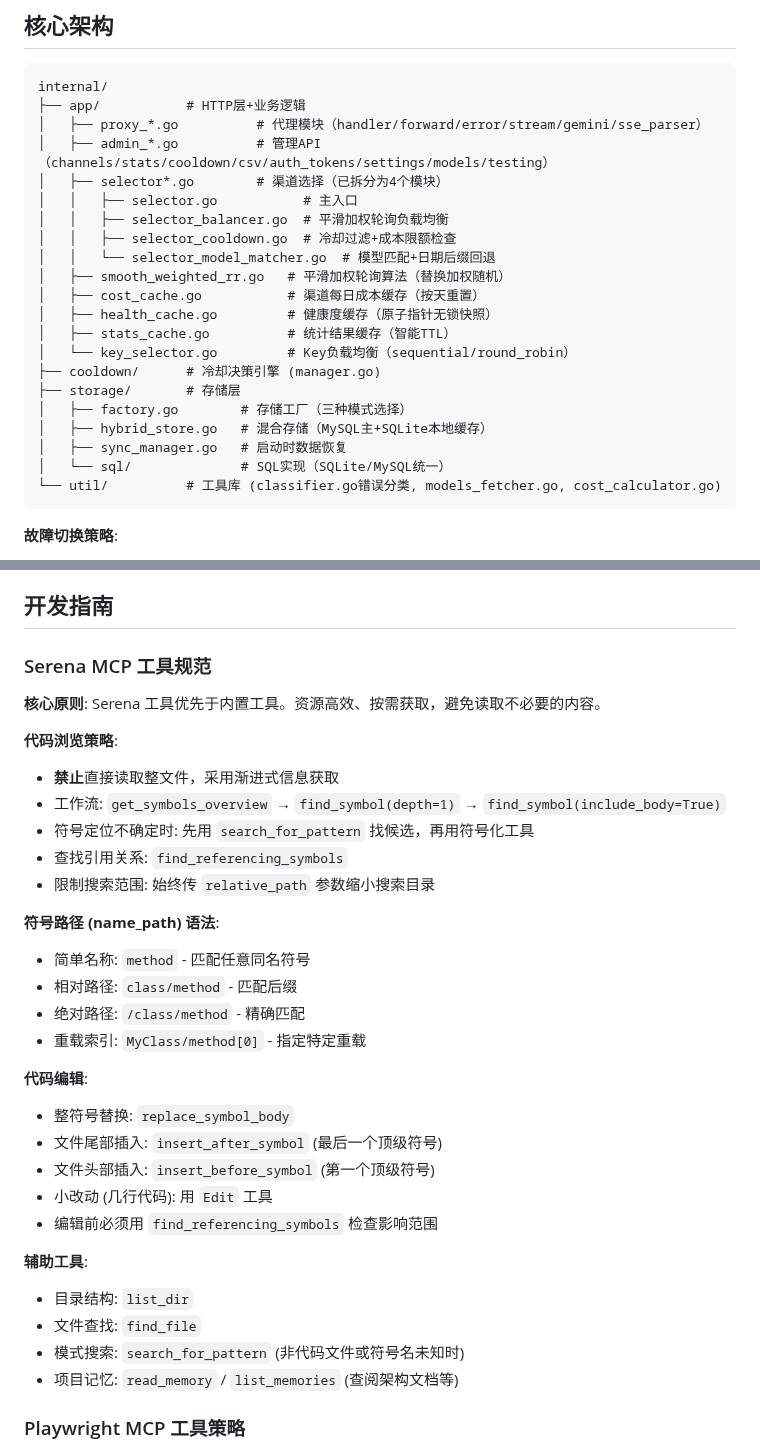
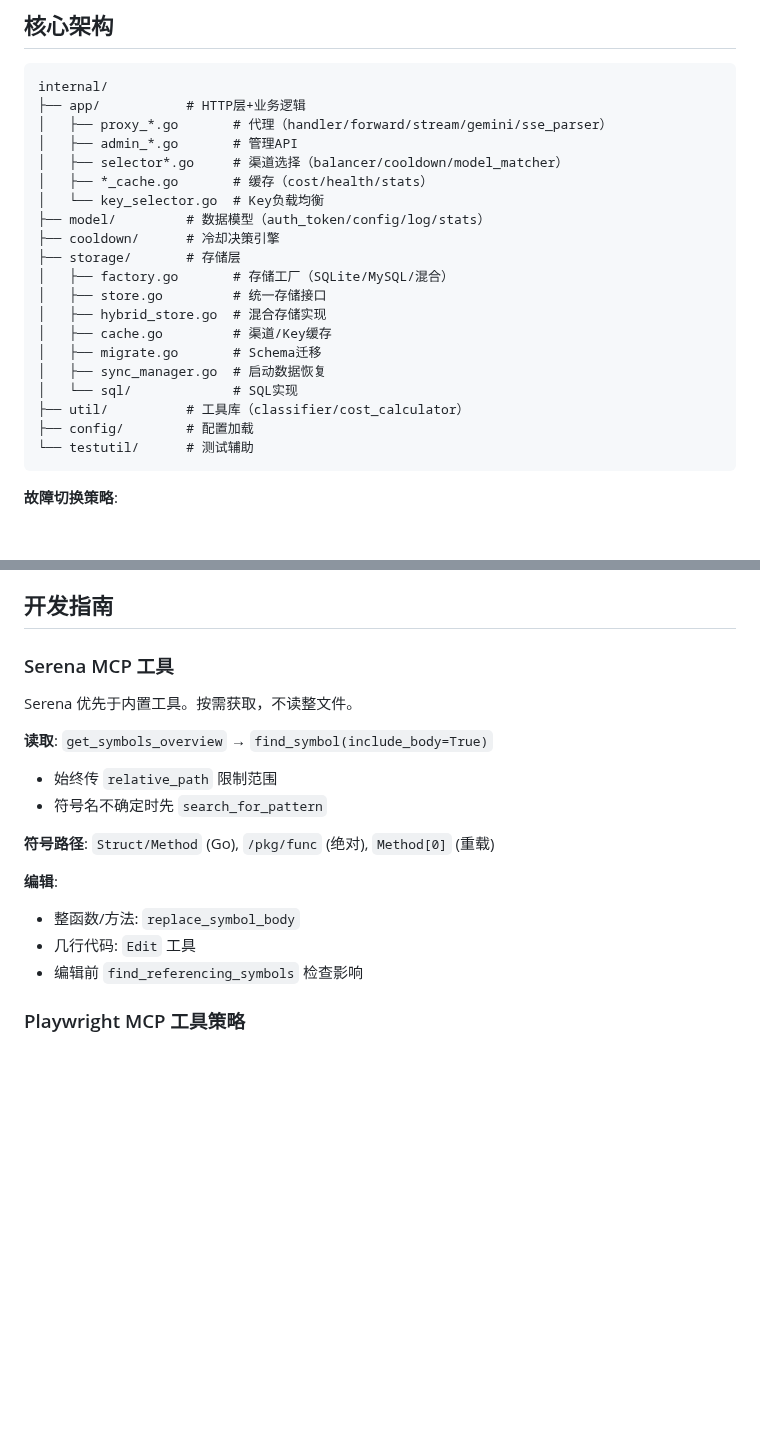
Before and after one commit to caidaoli/ccLoad, a Markdown page: CLAUDE.md, 2 parts joined by grey strips. Rendered like a GitHub page; blank space fills up the shorter version.

Commit message:
docs: 精简 CLAUDE.md 架构图与 Serena 指南
- 架构图新增 model/config/testutil 目录，补全 storage 核心文件
- Serena 工具规范从 36 行压缩到 12 行，删除冗余描述
- 用通配符归类文件（selector*.go, *_cache.go），减少噪音

````diff
--- a/CLAUDE.md
+++ b/CLAUDE.md
@@ -23,25 +23,24 @@ go run -tags go_json .
 ```
 internal/
 ├── app/           # HTTP层+业务逻辑
-│   ├── proxy_*.go          # 代理模块（handler/forward/error/stream/gemini/sse_parser）
-│   ├── admin_*.go          # 管理API（channels/stats/cooldown/csv/auth_tokens/settings/models/testing）
-│   ├── selector*.go        # 渠道选择（已拆分为4个模块）
-│   │   ├── selector.go           # 主入口
-│   │   ├── selector_balancer.go  # 平滑加权轮询负载均衡
-│   │   ├── selector_cooldown.go  # 冷却过滤+成本限额检查
-│   │   └── selector_model_matcher.go  # 模型匹配+日期后缀回退
-│   ├── smooth_weighted_rr.go   # 平滑加权轮询算法（替换加权随机）
-│   ├── cost_cache.go           # 渠道每日成本缓存（按天重置）
-│   ├── health_cache.go         # 健康度缓存（原子指针无锁快照）
-│   ├── stats_cache.go          # 统计结果缓存（智能TTL）
-│   └── key_selector.go         # Key负载均衡（sequential/round_robin）
-├── cooldown/      # 冷却决策引擎 (manager.go)
+│   ├── proxy_*.go       # 代理（handler/forward/stream/gemini/sse_parser）
+│   ├── admin_*.go       # 管理API
+│   ├── selector*.go     # 渠道选择（balancer/cooldown/model_matcher）
+│   ├── *_cache.go       # 缓存（cost/health/stats）
+│   └── key_selector.go  # Key负载均衡
+├── model/         # 数据模型（auth_token/config/log/stats）
+├── cooldown/      # 冷却决策引擎
 ├── storage/       # 存储层
-│   ├── factory.go        # 存储工厂（三种模式选择）
-│   ├── hybrid_store.go   # 混合存储（MySQL主+SQLite本地缓存）
-│   ├── sync_manager.go   # 启动时数据恢复
-│   └── sql/              # SQL实现（SQLite/MySQL统一）
-└── util/          # 工具库 (classifier.go错误分类, models_fetcher.go, cost_calculator.go)
+│   ├── factory.go       # 存储工厂（SQLite/MySQL/混合）
+│   ├── store.go         # 统一存储接口
+│   ├── hybrid_store.go  # 混合存储实现
+│   ├── cache.go         # 渠道/Key缓存
+│   ├── migrate.go       # Schema迁移
+│   ├── sync_manager.go  # 启动数据恢复
+│   └── sql/             # SQL实现
+├── util/          # 工具库（classifier/cost_calculator）
+├── config/        # 配置加载
+└── testutil/      # 测试辅助
 ```
 
 **故障切换策略**:
@@ -92,35 +91,20 @@ internal/
 
 ## 开发指南
 
-### Serena MCP 工具规范
+### Serena MCP 工具
 
-**核心原则**: Serena 工具优先于内置工具。资源高效、按需获取，避免读取不必要的内容。
+Serena 优先于内置工具。按需获取，不读整文件。
 
-**代码浏览策略**:
-- **禁止**直接读取整文件，采用渐进式信息获取
-- 工作流: `get_symbols_overview` → `find_symbol(depth=1)` → `find_symbol(include_body=True)`
-- 符号定位不确定时: 先用 `search_for_pattern` 找候选，再用符号化工具
-- 查找引用关系: `find_referencing_symbols`
-- 限制搜索范围: 始终传 `relative_path` 参数缩小搜索目录
+**读取**: `get_symbols_overview` → `find_symbol(include_body=True)`
+- 始终传 `relative_path` 限制范围
+- 符号名不确定时先 `search_for_pattern`
 
-**符号路径 (name_path) 语法**:
-- 简单名称: `method` - 匹配任意同名符号
-- 相对路径: `class/method` - 匹配后缀
-- 绝对路径: `/class/method` - 精确匹配
-- 重载索引: `MyClass/method[0]` - 指定特定重载
+**符号路径**: `Struct/Method` (Go), `/pkg/func` (绝对), `Method[0]` (重载)
 
-**代码编辑**:
-- 整符号替换: `replace_symbol_body`
-- 文件尾部插入: `insert_after_symbol` (最后一个顶级符号)
-- 文件头部插入: `insert_before_symbol` (第一个顶级符号)
-- 小改动 (几行代码): 用 `Edit` 工具
-- 编辑前必须用 `find_referencing_symbols` 检查影响范围
-
-**辅助工具**:
-- 目录结构: `list_dir`
-- 文件查找: `find_file`
-- 模式搜索: `search_for_pattern` (非代码文件或符号名未知时)
-- 项目记忆: `read_memory` / `list_memories` (查阅架构文档等)
+**编辑**:
+- 整函数/方法: `replace_symbol_body`
+- 几行代码: `Edit` 工具
+- 编辑前 `find_referencing_symbols` 检查影响
 
 ### Playwright MCP 工具策略
 
````
